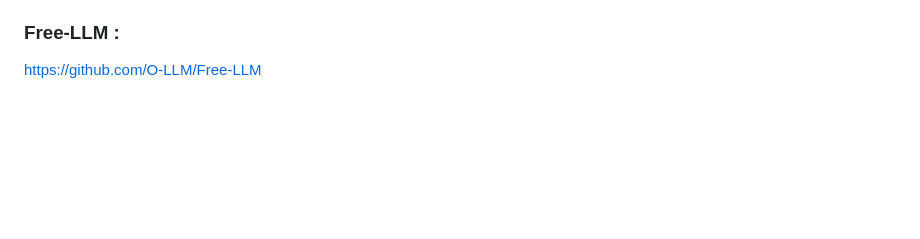
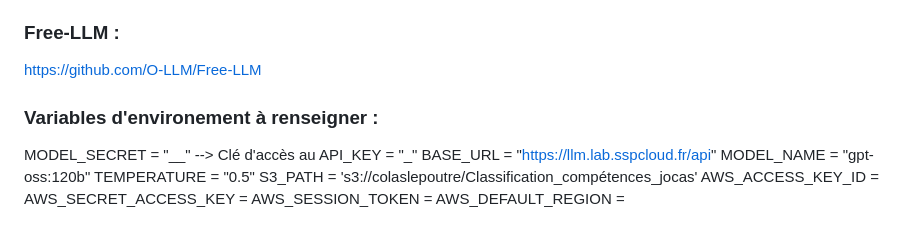
Before and after one commit to anhlinhpiketty/Mise_en_production_DS, a Markdown page: README.md, the part around the change. GitHub-like rendering; blank space fills up the shorter version.

Commit message:
Ajout variables env

```diff
--- a/README.md
+++ b/README.md
@@ -54,3 +54,16 @@ Dans /config_infer_llm --> un fichier de config exemple pour
 ### Free-LLM :
 
 https://github.com/O-LLM/Free-LLM
+
+### Variables d'environement à renseigner :
+
+MODEL_SECRET = "__" --> Clé d'accès au
+API_KEY = "_"
+BASE_URL = "https://llm.lab.sspcloud.fr/api"
+MODEL_NAME = "gpt-oss:120b"
+TEMPERATURE = "0.5"
+S3_PATH = 's3://colaslepoutre/Classification_compétences_jocas'
+AWS_ACCESS_KEY_ID =
+AWS_SECRET_ACCESS_KEY =
+AWS_SESSION_TOKEN =
+AWS_DEFAULT_REGION =
```
